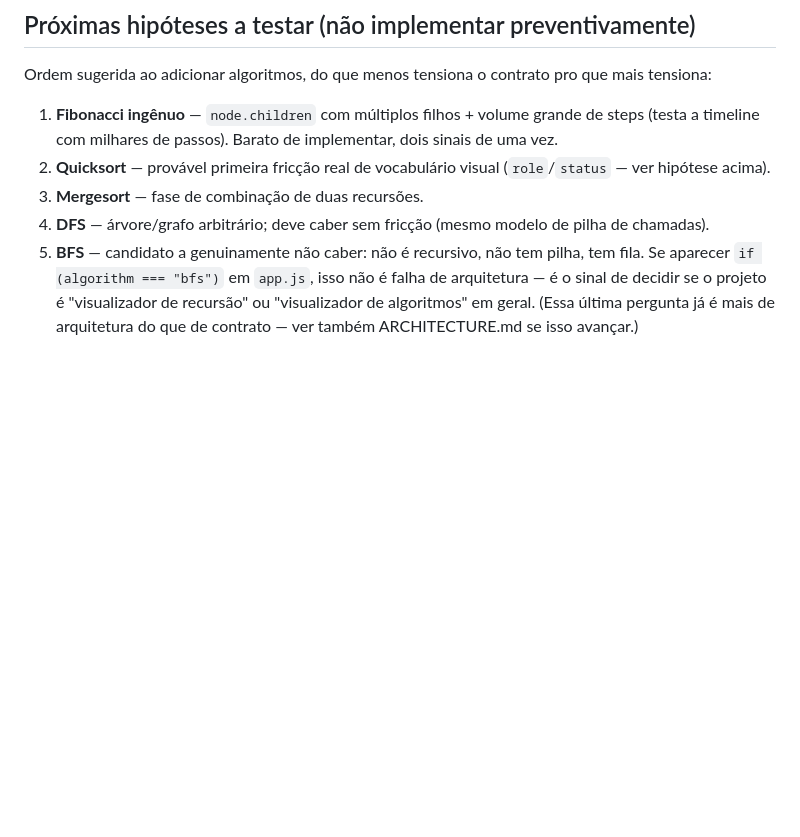
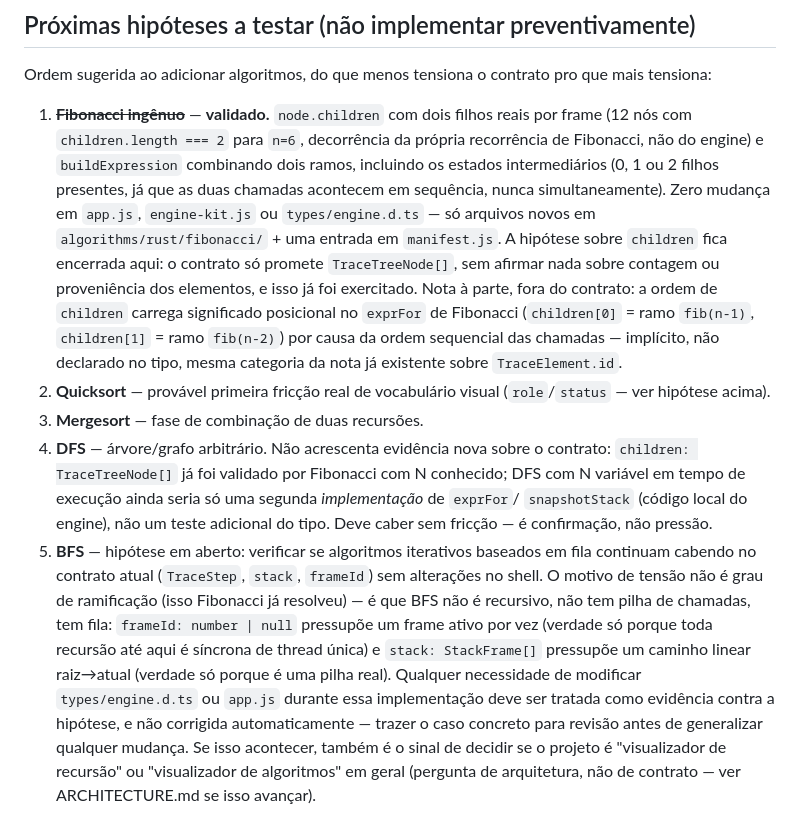
Before and after one commit to joaofelipegalvao/algorithm-visualizer, a Markdown page: docs/ENGINE.md, the part around the change. Rendered like a GitHub page; blank space fills up the shorter version.

Commit message:
docs(ENGINE.md): mark Fibonacci hypothesis validated, refine BFS hypothesis
- Fibonacci: children with real branching + buildExpression's
  intermediate 0/1/2-children states confirmed with zero shared-code
  changes; documents the implicit positional meaning of children[]
  order in exprFor (not a type-level contract).
- DFS: clarified as confirmatory only -- children[] was already
  validated by Fibonacci with static N; variable N would only be a
  new exprFor/snapshotStack implementation, not new contract evidence.
- BFS: replaced with the precise hypothesis and stop-condition agreed
  in conversation (queue vs stack, frameId, app.js).

```diff
--- a/docs/ENGINE.md
+++ b/docs/ENGINE.md
@@ -237,18 +237,44 @@ stack/elements/payload`, `messages`, `buildTrace`, `buildExpression`.
 Ordem sugerida ao adicionar algoritmos, do que menos tensiona o
 contrato pro que mais tensiona:
 
-1. **Fibonacci ingênuo** — `node.children` com múltiplos filhos +
-   volume grande de steps (testa a timeline com milhares de passos).
-   Barato de implementar, dois sinais de uma vez.
+1. ~~**Fibonacci ingênuo**~~ — **validado.** `node.children` com dois
+   filhos reais por frame (12 nós com `children.length === 2` para
+   `n=6`, decorrência da própria recorrência de Fibonacci, não do
+   engine) e `buildExpression` combinando dois ramos, incluindo os
+   estados intermediários (0, 1 ou 2 filhos presentes, já que as duas
+   chamadas acontecem em sequência, nunca simultaneamente). Zero
+   mudança em `app.js`, `engine-kit.js` ou `types/engine.d.ts` — só
+   arquivos novos em `algorithms/rust/fibonacci/` + uma entrada em
+   `manifest.js`. A hipótese sobre `children` fica encerrada aqui: o
+   contrato só promete `TraceTreeNode[]`, sem afirmar nada sobre
+   contagem ou proveniência dos elementos, e isso já foi exercitado.
+   Nota à parte, fora do contrato: a ordem de `children` carrega
+   significado posicional no `exprFor` de Fibonacci (`children[0]` =
+   ramo `fib(n-1)`, `children[1]` = ramo `fib(n-2)`) por causa da
+   ordem sequencial das chamadas — implícito, não declarado no tipo,
+   mesma categoria da nota já existente sobre `TraceElement.id`.
 2. **Quicksort** — provável primeira fricção real de vocabulário
    visual (`role`/`status` — ver hipótese acima).
 3. **Mergesort** — fase de combinação de duas recursões.
-4. **DFS** — árvore/grafo arbitrário; deve caber sem fricção (mesmo
-   modelo de pilha de chamadas).
-5. **BFS** — candidato a genuinamente não caber: não é recursivo, não
-   tem pilha, tem fila. Se aparecer `if (algorithm === "bfs")` em
-   `app.js`, isso não é falha de arquitetura — é o sinal de decidir se
-   o projeto é "visualizador de recursão" ou "visualizador de
-   algoritmos" em geral. (Essa última pergunta já é mais de
-   arquitetura do que de contrato — ver também ARCHITECTURE.md se
-   isso avançar.)
+4. **DFS** — árvore/grafo arbitrário. Não acrescenta evidência nova
+   sobre o contrato: `children: TraceTreeNode[]` já foi validado por
+   Fibonacci com N conhecido; DFS com N variável em tempo de execução
+   ainda seria só uma segunda *implementação* de `exprFor`/
+   `snapshotStack` (código local do engine), não um teste adicional
+   do tipo. Deve caber sem fricção — é confirmação, não pressão.
+5. **BFS** — hipótese em aberto: verificar se algoritmos iterativos
+   baseados em fila continuam cabendo no contrato atual (`TraceStep`,
+   `stack`, `frameId`) sem alterações no shell. O motivo de tensão não
+   é grau de ramificação (isso Fibonacci já resolveu) — é que BFS não
+   é recursivo, não tem pilha de chamadas, tem fila: `frameId: number
+   | null` pressupõe um frame ativo por vez (verdade só porque toda
+   recursão até aqui é síncrona de thread única) e `stack:
+   StackFrame[]` pressupõe um caminho linear raiz→atual (verdade só
+   porque é uma pilha real). Qualquer necessidade de modificar
+   `types/engine.d.ts` ou `app.js` durante essa implementação deve
+   ser tratada como evidência contra a hipótese, e não corrigida
+   automaticamente — trazer o caso concreto para revisão antes de
+   generalizar qualquer mudança. Se isso acontecer, também é o sinal
+   de decidir se o projeto é "visualizador de recursão" ou
+   "visualizador de algoritmos" em geral (pergunta de arquitetura,
+   não de contrato — ver ARCHITECTURE.md se isso avançar).
```
